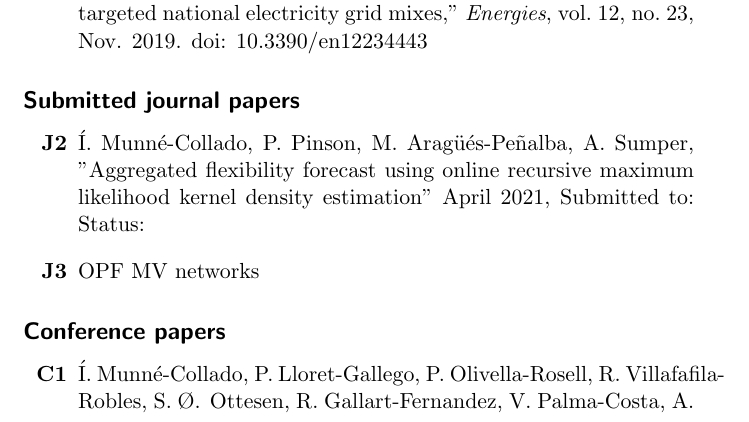
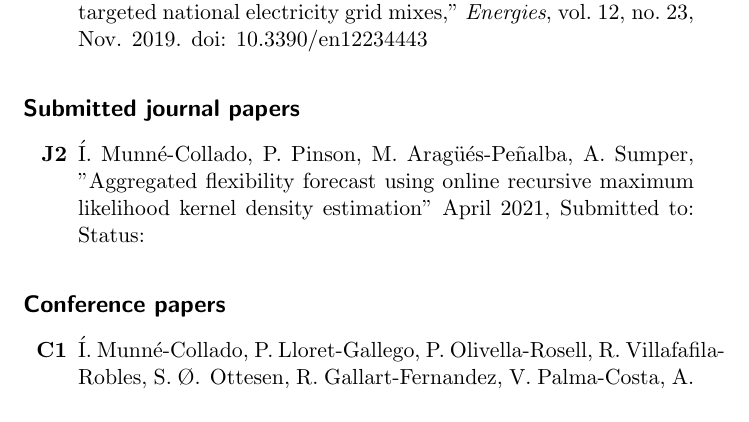
Before and after one commit to wobniarin/PhD_In, a LaTeX thesis (PhD_In.tex, which reads apendix/publicacions.tex): part of page 245 of 252, cut so that both start at the same text. Compiled offline with pdfLaTeX.

Commit message:
removing opf paper

```diff
--- a/apendix/publicacions.tex
+++ b/apendix/publicacions.tex
@@ -14,7 +14,7 @@ This chapter presents a list of the author's journal, conference proceedings, an
 \subsection*{Submitted journal papers}
 \begin{itemize}
 	\item [\textbf{J2}] \'{I}. Munn\'{e}-Collado, P. Pinson, M. Arag\"{u}\'{e}s-Pe\~{n}alba, A. Sumper, "Aggregated flexibility forecast using online recursive maximum likelihood kernel density estimation" April 2021, Submitted to:  Status:
-	\item [\textbf{J3}] OPF MV networks
+%	\item [\textbf{J3}] OPF MV networks
 \end{itemize}
 
 \subsection*{Conference papers}
```
